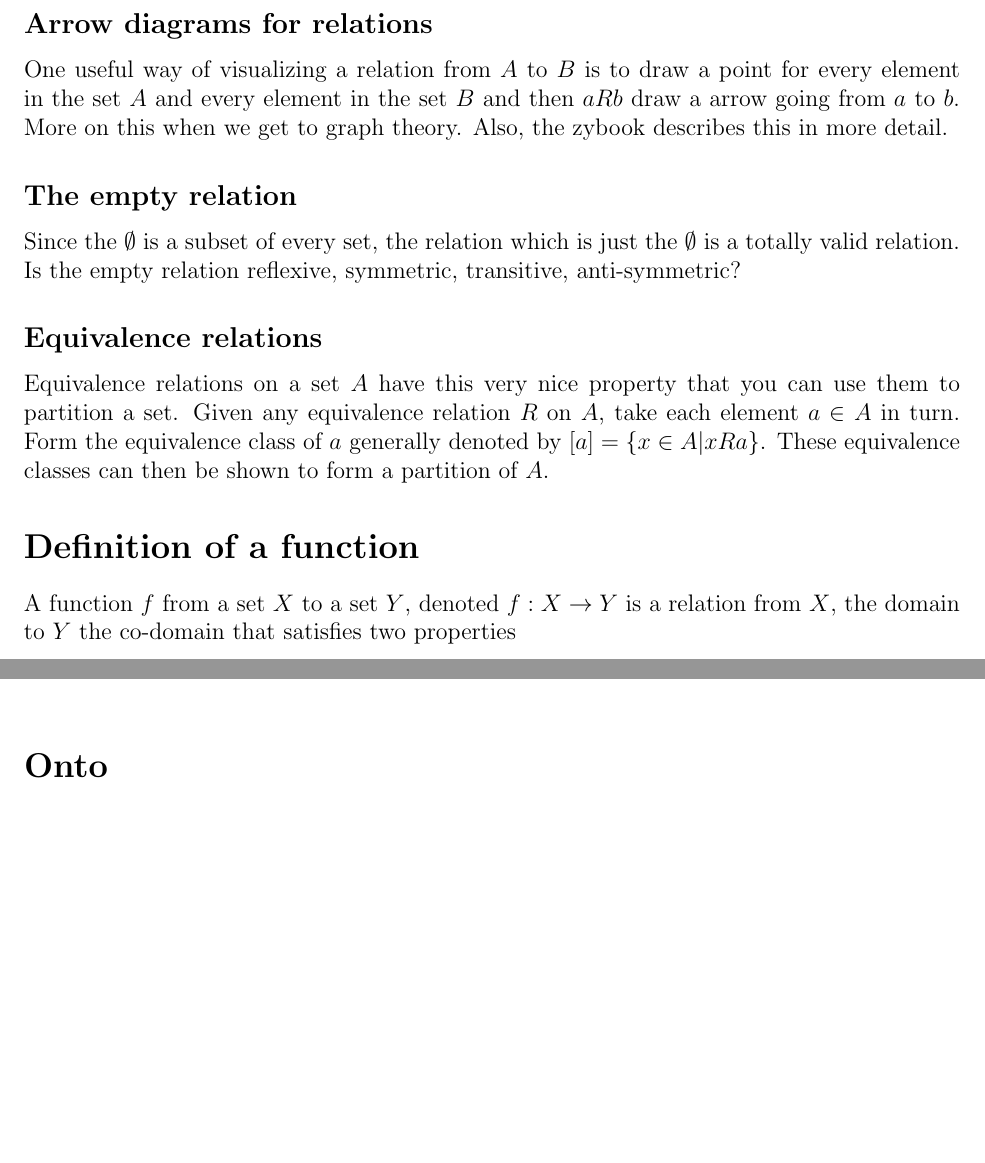
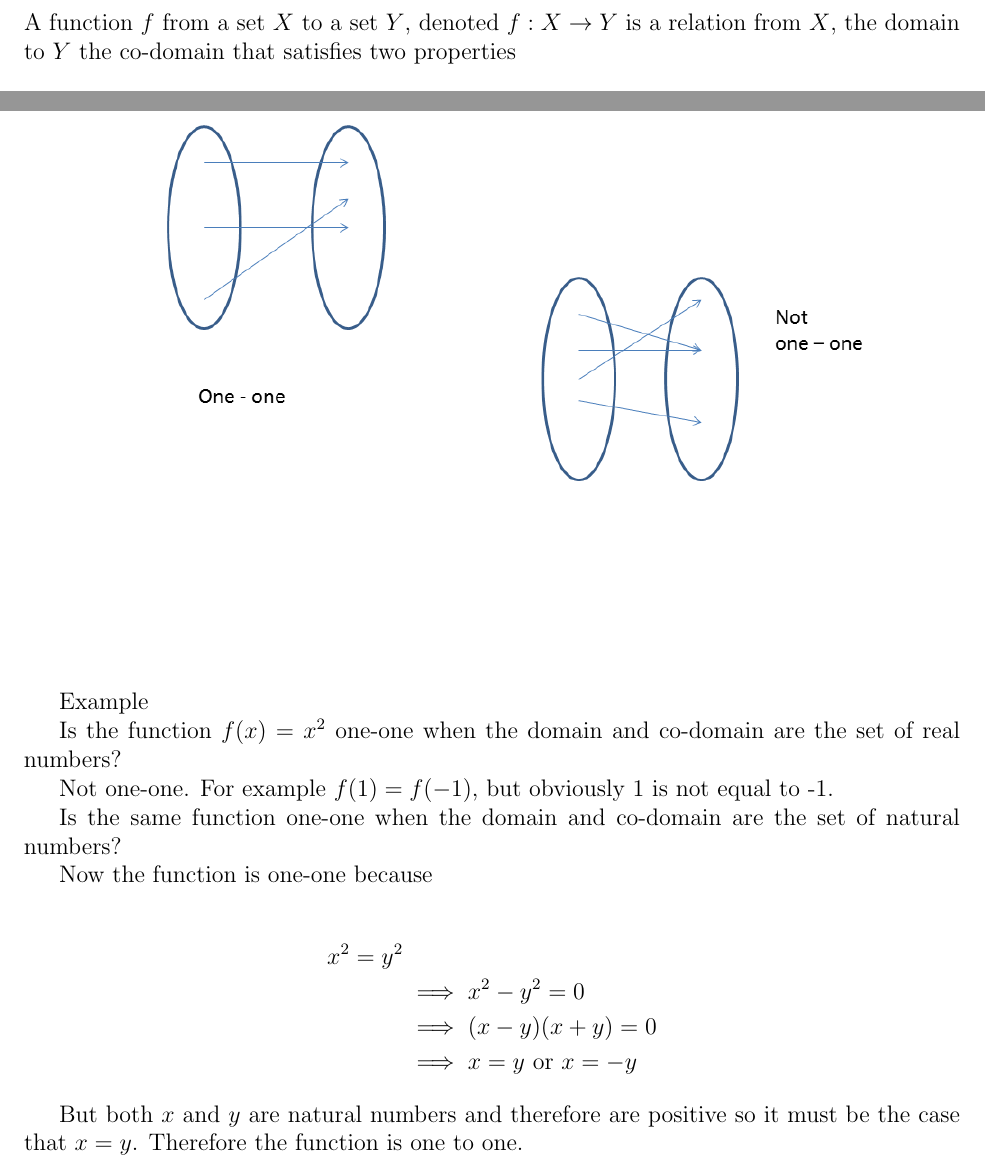
Before and after one commit to abhusnurmath/592Notes, a LaTeX document (3_functions.tex): two parts of pages 3 and 7 of 9, joined at a grey line, cut at the place of the change, the shorter picture padded with empty space. Compiled offline with pdfLaTeX.

Commit message:
conflicts resolved btwn my win and mac machines :)

```diff
--- a/3_functions.tex
+++ b/3_functions.tex
@@ -106,18 +106,6 @@ Is it possible for a relation to be symmetric and anti-symmetric at the same tim
 This will lead to the concept of a vacuously true statement.
 
 Consider the set $\{1\}$ and the relation $\{(1,1)\}$. While seemingly trivial and stupid, this relation turns out to be both symmetric and anti-symmetric.
-
-\subsection*{Arrow diagrams for relations}
-
-One useful way of visualizing a relation from $A$ to $B$ is to draw a point for every element in the set $A$ and every element in the set $B$ and then $aRb$ draw a arrow going from $a$ to $b$. More on this when we get to graph theory. Also, the zybook describes this in more detail.
-
-\subsection*{The empty relation}
-
-Since the $\emptyset$ is a subset of every set, the relation which is just the $\emptyset$ is a totally valid relation. Is the empty relation reflexive, symmetric, transitive, anti-symmetric?
-
-\subsection*{Equivalence relations}
-
-Equivalence relations on a set $A$ have this very nice property that you can use them to partition a set. Given any equivalence relation $R$ on $A$, take each element  $a \in A$ in turn. Form the equivalence class of $a$ generally denoted by $[a] = \{x \in A | xRa\}$. These equivalence classes can then be shown to form a partition of $A$.
 
 
 \section*{Definition of a function}
@@ -198,6 +186,25 @@ From an arrow-diagram identifying whether a function is one-one is immediate. Yo
 
 \includegraphics[scale=0.6]{oneone.png}
 
+Example
+
+Is the function $f(x) = x^2$ one-one when the domain and co-domain are the set of real numbers?
+
+Not one-one. For example $f(1) =  f(-1)$, but obviously 1 is not equal to -1.
+
+Is the same function one-one when the domain and co-domain are the set of natural numbers?
+
+Now the function is one-one because
+
+\begin{align*}
+x^2 = y^2 \\
+& \implies x^2 - y^2 = 0 \\
+& \implies (x - y) (x + y) = 0\\
+& \implies x = y \text{ or }  x = -y
+\end{align*}
+
+But both $x$ and $y$ are natural numbers and therefore are positive so it must be the case that $x = y$. Therefore the function is one to one.
+
 \section*{Onto}
 A function is said to be onto if the entire co-domain is `covered'. More formally, $f:X \rightarrow Y$ will be onto if for every $y \in Y$, there is some $x \in X$ such that $f(x) = y$.
 
```
Also changed, not shown: 2_SetsOperations.pdf, 3_functions.pdf, 3_functions.tex (2 more changed lines).
